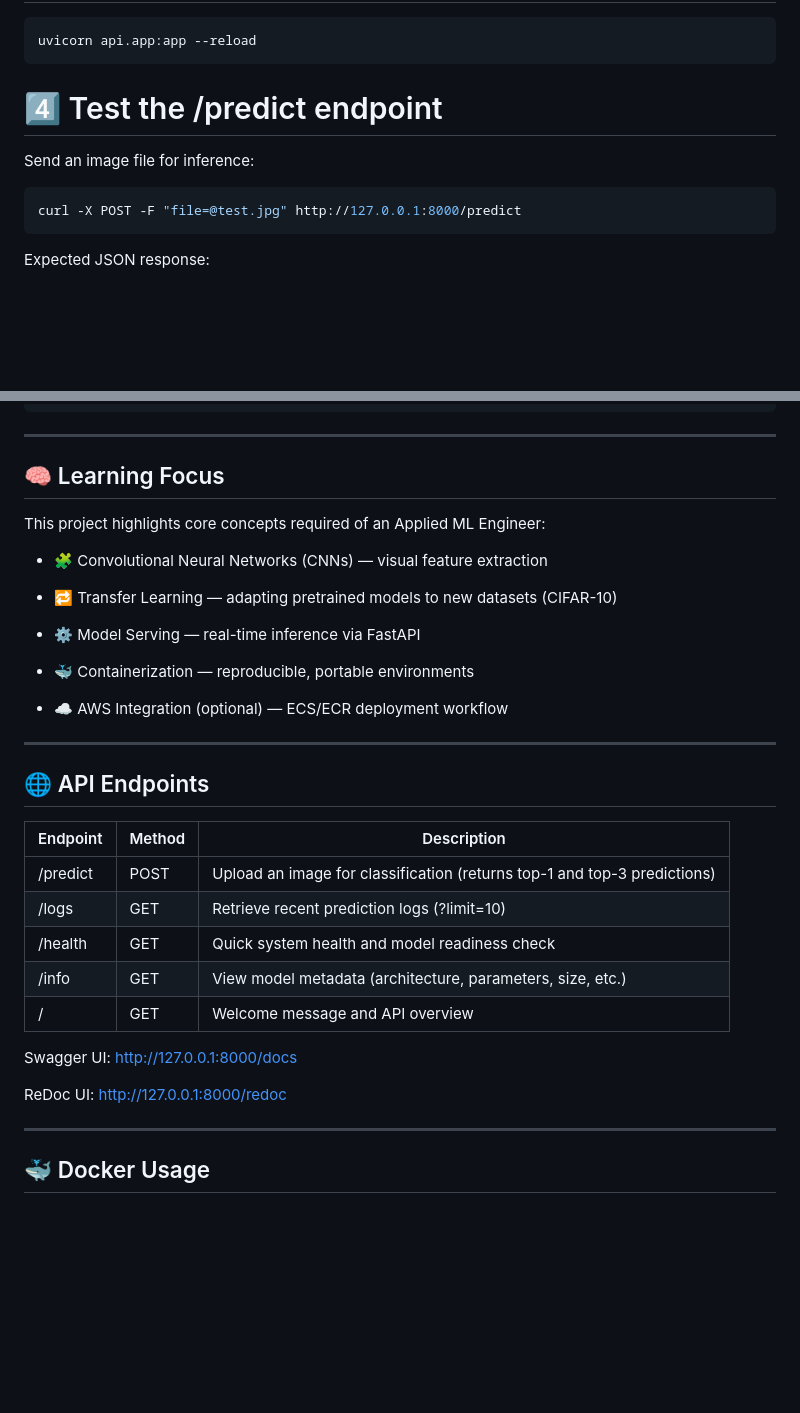
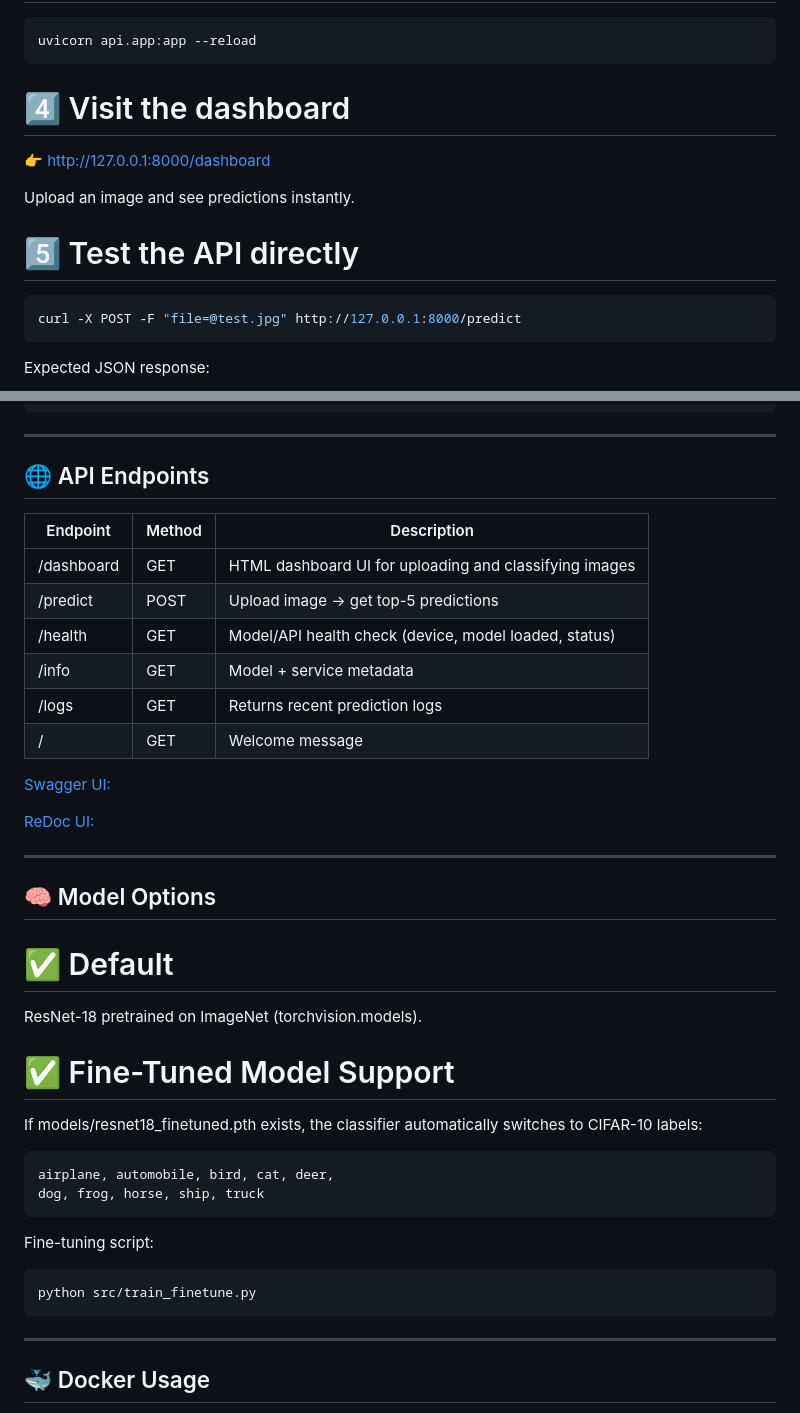
Before and after one commit to woodskevinj/visionsense-api, a Markdown page: README.md, 2 parts joined by grey strips. GitHub-like rendering; blank space fills up the shorter version.

````diff
--- a/README.md
+++ b/README.md
@@ -66,9 +80,13 @@ pip install -r requirements.txt
 uvicorn api.app:app --reload
 ```
 
-# 4️⃣ Test the /predict endpoint
+# 4️⃣ Visit the dashboard
 
-Send an image file for inference:
+👉 http://127.0.0.1:8000/dashboard
+
+Upload an image and see predictions instantly.
+
+# 5️⃣ Test the API directly
 
 ```bash
 curl -X POST -F "file=@test.jpg" http://127.0.0.1:8000/predict
@@ -91,35 +109,43 @@ Expected JSON response:
 
 ---
 
-## 🧠 Learning Focus
+## 🌐 API Endpoints
 
-This project highlights core concepts required of an Applied ML Engineer:
+| Endpoint   | Method | Description                                            |
+| ---------- | ------ | ------------------------------------------------------ |
+| /dashboard | GET    | HTML dashboard UI for uploading and classifying images |
+| /predict   | POST   | Upload image → get top-5 predictions                   |
+| /health    | GET    | Model/API health check (device, model loaded, status)  |
+| /info      | GET    | Model + service metadata                               |
+| /logs      | GET    | Returns recent prediction logs                         |
+| /          | GET    | Welcome message                                        |
 
-- 🧩 Convolutional Neural Networks (CNNs) — visual feature extraction
+[Swagger UI:](http://127.0.0.1:8000/docs)
 
-- 🔁 Transfer Learning — adapting pretrained models to new datasets (CIFAR-10)
-
-- ⚙️ Model Serving — real-time inference via FastAPI
-
-- 🐳 Containerization — reproducible, portable environments
-
-- ☁️ AWS Integration (optional) — ECS/ECR deployment workflow
+[ReDoc UI:](http://127.0.0.1:8000/redoc)
 
 ---
 
-## 🌐 API Endpoints
+## 🧠 Model Options
 
-| Endpoint | Method | Description                                                              |
-| -------- | ------ | ------------------------------------------------------------------------ |
-| /predict | POST   | Upload an image for classification (returns top-1 and top-3 predictions) |
-| /logs    | GET    | Retrieve recent prediction logs (?limit=10)                              |
-| /health  | GET    | Quick system health and model readiness check                            |
-| /info    | GET    | View model metadata (architecture, parameters, size, etc.)               |
-| /        | GET    | Welcome message and API overview                                         |
+# ✅ Default
 
-Swagger UI: http://127.0.0.1:8000/docs
+ResNet-18 pretrained on ImageNet (torchvision.models).
 
-ReDoc UI: http://127.0.0.1:8000/redoc
+# ✅ Fine-Tuned Model Support
+
+If models/resnet18_finetuned.pth exists, the classifier automatically switches to CIFAR-10 labels:
+
+```text
+airplane, automobile, bird, cat, deer,
+dog, frog, horse, ship, truck
+```
+
+Fine-tuning script:
+
+```bash
+python src/train_finetune.py
+```
 
 ---
 
````
Also changed, not shown: other parts of README.md (+54 -89 lines).
